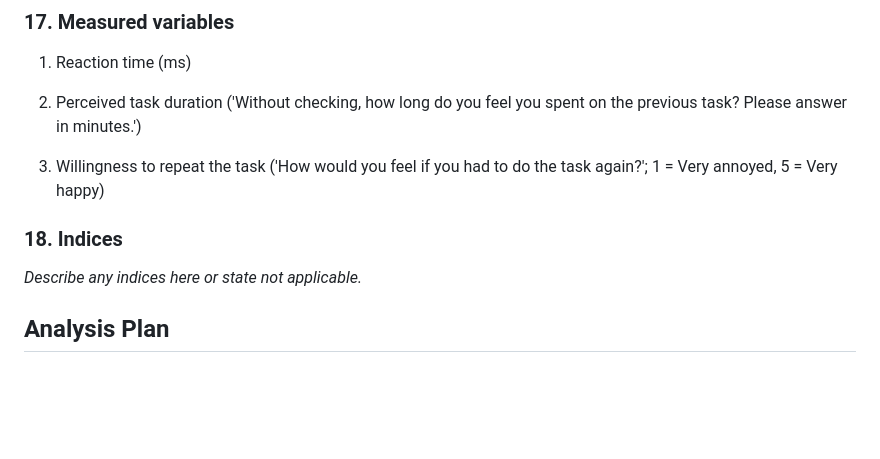
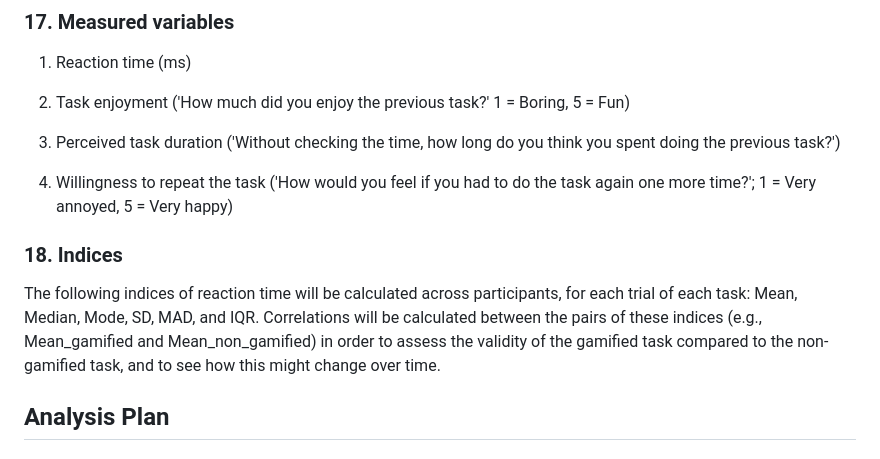
Before and after one commit to RealityBending/DoggoNogoValidation, a Markdown page: documents/preregistration.md, the part around the change. Drawn GitHub-style; blank space fills up the shorter version.

```diff
--- a/documents/preregistration.md
+++ b/documents/preregistration.md
@@ -180,21 +180,25 @@ More information: Observational studies and meta-analyses will include only meas
 
 1. Reaction time (ms)
 
-2. Perceived task duration ('Without checking, how long do you feel you spent on the previous task? Please answer in minutes.')
+2. Task enjoyment ('How much did you enjoy the previous task?' 1 = Boring, 5 = Fun)
 
-3. Willingness to repeat the task ('How would you feel if you had to do the task again?'; 1 = Very annoyed, 5 = Very happy)
+3. Perceived task duration ('Without checking the time, how long do you think you spent doing the previous task?')
+
+4. Willingness to repeat the task ('How would you feel if you had to do the task again one more time?'; 1 = Very annoyed, 5 = Very happy)
 
 ### 18. Indices
 
 <!--
-If any measurements are  going to be combined into an index (or even a mean), what measures will you use and how will they be combined? Include either a formula or a precise description of your method. If your are using a more complicated statistical method to combine measures (e.g. a factor analysis), you can note that here but describe the exact method in the analysis plan section.
+If any measurements are  going to be combined into an index (or even a mean), what measures will you use and how will they be combined?
+
+Include either a formula or a precise description of your method. If your are using a more complicated statistical method to combine measures (e.g. a factor analysis), you can note that here but describe the exact method in the analysis plan section.
 
 Example: We will take the mean of the two questions above to create a single measure of ‘brownie enjoyment.’
 
 More information: If you are using multiple pieces of data to construct a single variable, how will this occur? Both the data that are included and the formula or weights for each measure must be specified. Standard summary statistics, such as “means” do not require a formula, though more complicated indices require either the exact formula or, if it is an established index in the field, the index must be unambiguously defined. For example, “biodiversity index” is too broad, whereas “Shannon’s biodiversity index” is appropriate.
 -->
 
-*Describe any indices here or state not applicable.*
+The following indices of reaction time will be calculated across participants, for each trial of each task: Mean, Median, Mode, SD, MAD, and IQR. Correlations will be calculated between the pairs of these indices (e.g., Mean_gamified and Mean_non_gamified) in order to assess the validity of the gamified task compared to the non-gamified task, and to see how this might change over time.
 
 ## Analysis Plan
 
```
